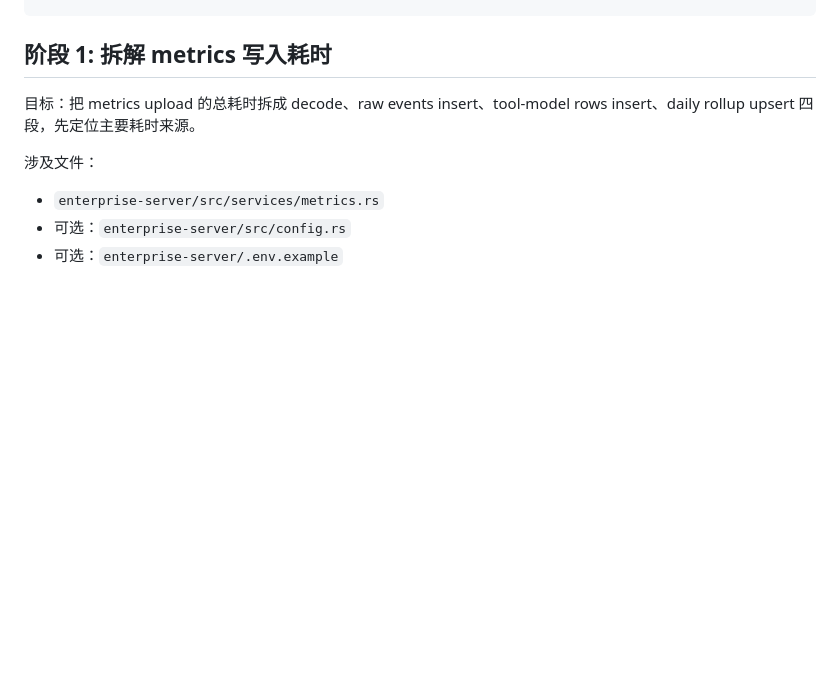
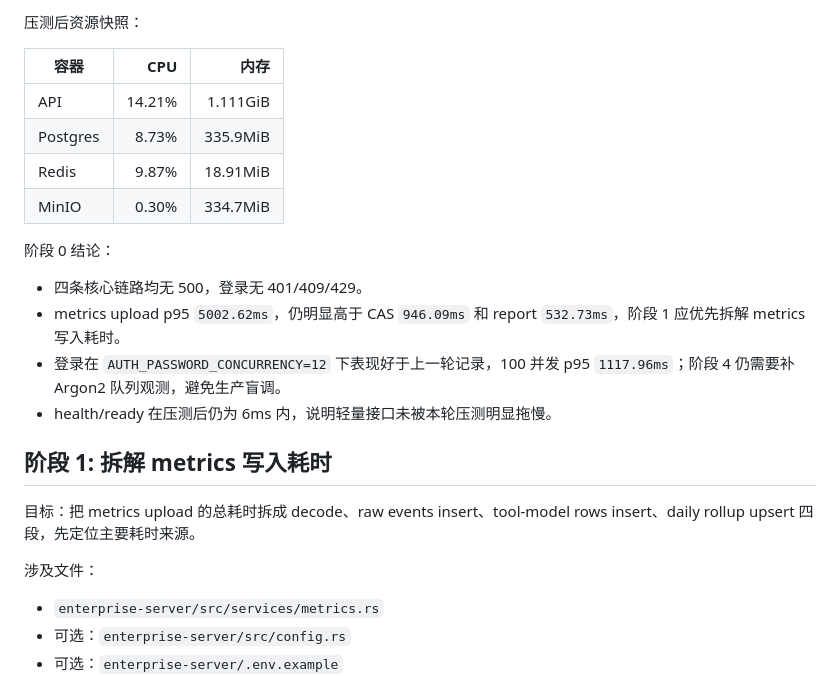
Before and after one commit to shengjunqiu/git-ai, a Markdown page: docs/enterprise-server-next-concurrency-optimization-task-plan.md, the part around one of its changes. Rendered like a GitHub page; blank space fills up the shorter version.

```diff
--- a/docs/enterprise-server-next-concurrency-optimization-task-plan.md
+++ b/docs/enterprise-server-next-concurrency-optimization-task-plan.md
@@ -184,3 +269,18 @@ git commit -m "Record next enterprise concurrency baseline"
+压测后资源快照：
+
+| 容器 | CPU | 内存 |
+| --- | ---: | ---: |
+| API | 14.21% | 1.111GiB |
+| Postgres | 8.73% | 335.9MiB |
+| Redis | 9.87% | 18.91MiB |
+| MinIO | 0.30% | 334.7MiB |
+
+阶段 0 结论：
+
+- 四条核心链路均无 500，登录无 401/409/429。
+- metrics upload p95 `5002.62ms`，仍明显高于 CAS `946.09ms` 和 report `532.73ms`，阶段 1 应优先拆解 metrics 写入耗时。
+- 登录在 `AUTH_PASSWORD_CONCURRENCY=12` 下表现好于上一轮记录，100 并发 p95 `1117.96ms`；阶段 4 仍需要补 Argon2 队列观测，避免生产盲调。
+- health/ready 在压测后仍为 6ms 内，说明轻量接口未被本轮压测明显拖慢。
 
 ## 阶段 1: 拆解 metrics 写入耗时
 
```
Also changed, not shown: other parts of docs/enterprise-server-next-concurrency-optimization-task-plan.md (+110 -25 lines).
